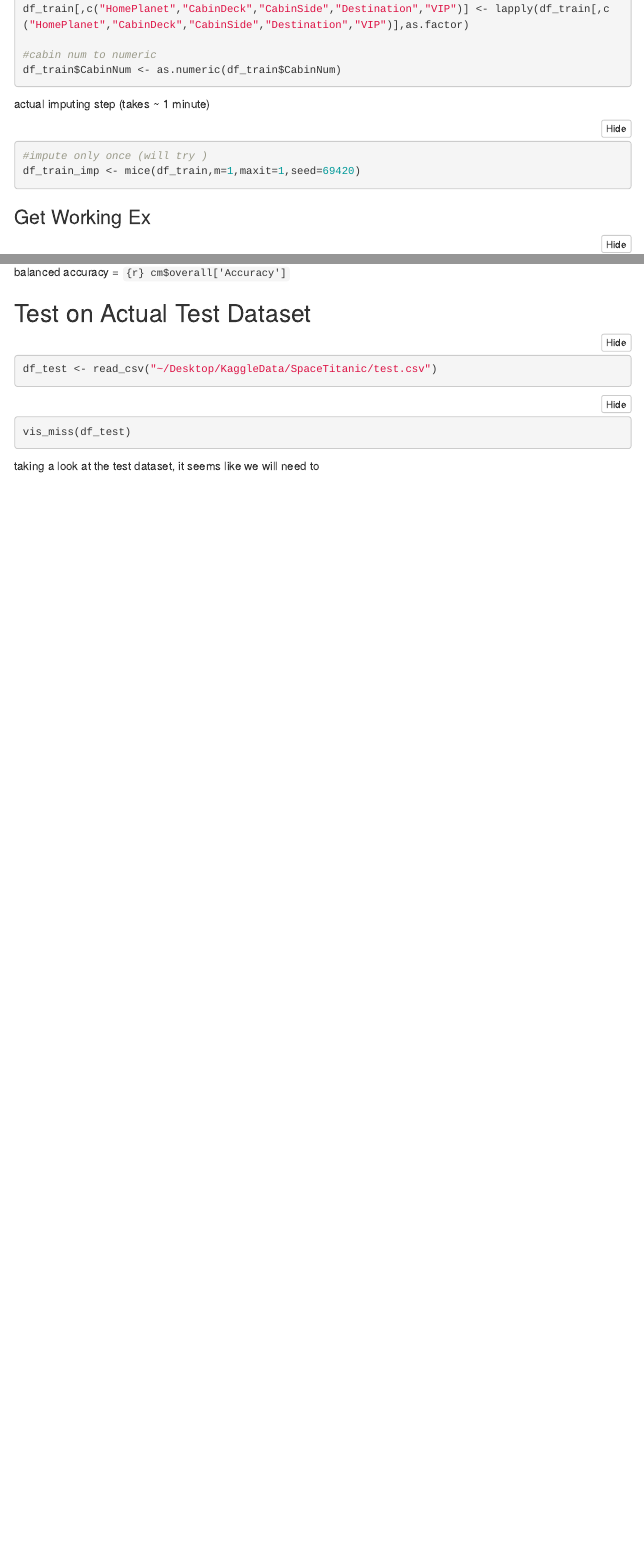
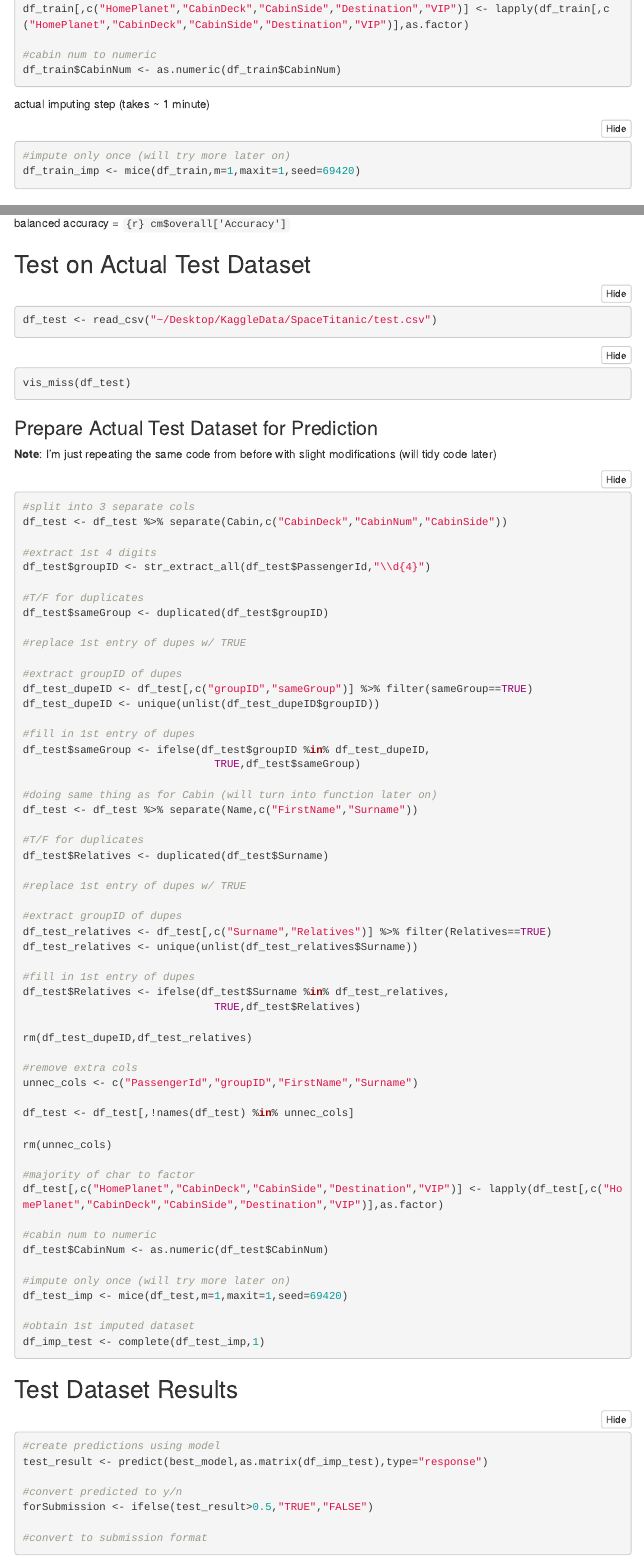
Before and after one commit to kenf1/KaggleST, an R Markdown document (RCode.Rmd): the page in a window 1100 px wide, from 2550 px down, and a second part further down, joined at a grey line. Rendered offline with R 4.5, knitr and Pandoc, with nearby package versions; menus at the side of the page are left out.

Commit message:
Test on dedicated test dataset (WIP)
- will tidy code after confirming all chunks run/work

````diff
--- a/RCode.Rmd
+++ b/RCode.Rmd
@@ -156,7 +156,7 @@ df_train$CabinNum <- as.numeric(df_train$CabinNum)
 actual imputing step (takes ~ 1 minute)
 
 ```{r}
-#impute only once (will try )
+#impute only once (will try more later on)
 df_train_imp <- mice(df_train,m=1,maxit=1,seed=69420)
 ```
 
@@ -232,7 +232,80 @@ df_test <- read_csv("~/Desktop/KaggleData/SpaceTitanic/test.csv")
 vis_miss(df_test)
 ```
 
-taking a look at the test dataset, it seems like we will need to
+### Prepare Actual Test Dataset for Prediction
+
+**Note**: I'm just repeating the same code from before with slight modifications (will tidy code later)
+
+```{r}
+#split into 3 separate cols
+df_test <- df_test %>% separate(Cabin,c("CabinDeck","CabinNum","CabinSide"))
+
+#extract 1st 4 digits
+df_test$groupID <- str_extract_all(df_test$PassengerId,"\\d{4}")
+
+#T/F for duplicates
+df_test$sameGroup <- duplicated(df_test$groupID)
+
+#replace 1st entry of dupes w/ TRUE
+
+#extract groupID of dupes
+df_test_dupeID <- df_test[,c("groupID","sameGroup")] %>% filter(sameGroup==TRUE)
+df_test_dupeID <- unique(unlist(df_test_dupeID$groupID))
+
+#fill in 1st entry of dupes
+df_test$sameGroup <- ifelse(df_test$groupID %in% df_test_dupeID,
+                              TRUE,df_test$sameGroup)
+
+#doing same thing as for Cabin (will turn into function later on)
+df_test <- df_test %>% separate(Name,c("FirstName","Surname"))
+
+#T/F for duplicates
+df_test$Relatives <- duplicated(df_test$Surname)
+
+#replace 1st entry of dupes w/ TRUE
+
+#extract groupID of dupes
+df_test_relatives <- df_test[,c("Surname","Relatives")] %>% filter(Relatives==TRUE)
+df_test_relatives <- unique(unlist(df_test_relatives$Surname))
+
+#fill in 1st entry of dupes
+df_test$Relatives <- ifelse(df_test$Surname %in% df_test_relatives,
+                              TRUE,df_test$Relatives)
+
+rm(df_test_dupeID,df_test_relatives)
+
+#remove extra cols
+unnec_cols <- c("PassengerId","groupID","FirstName","Surname")
+
+df_test <- df_test[,!names(df_test) %in% unnec_cols]
+
+rm(unnec_cols)
+
+#majority of char to factor
+df_test[,c("HomePlanet","CabinDeck","CabinSide","Destination","VIP")] <- lapply(df_test[,c("HomePlanet","CabinDeck","CabinSide","Destination","VIP")],as.factor)
+
+#cabin num to numeric
+df_test$CabinNum <- as.numeric(df_test$CabinNum)
+
+#impute only once (will try more later on)
+df_test_imp <- mice(df_test,m=1,maxit=1,seed=69420)
+
+#obtain 1st imputed dataset
+df_imp_test <- complete(df_test_imp,1)
+```
+
+## Test Dataset Results
+
+```{r}
+#create predictions using model
+test_result <- predict(best_model,as.matrix(df_imp_test),type="response")
+
+#convert predicted to y/n
+forSubmission <- ifelse(test_result>0.5,"TRUE","FALSE")
+
+#convert to submission format
+
+```
 
 ## Clean global environ
 
````
